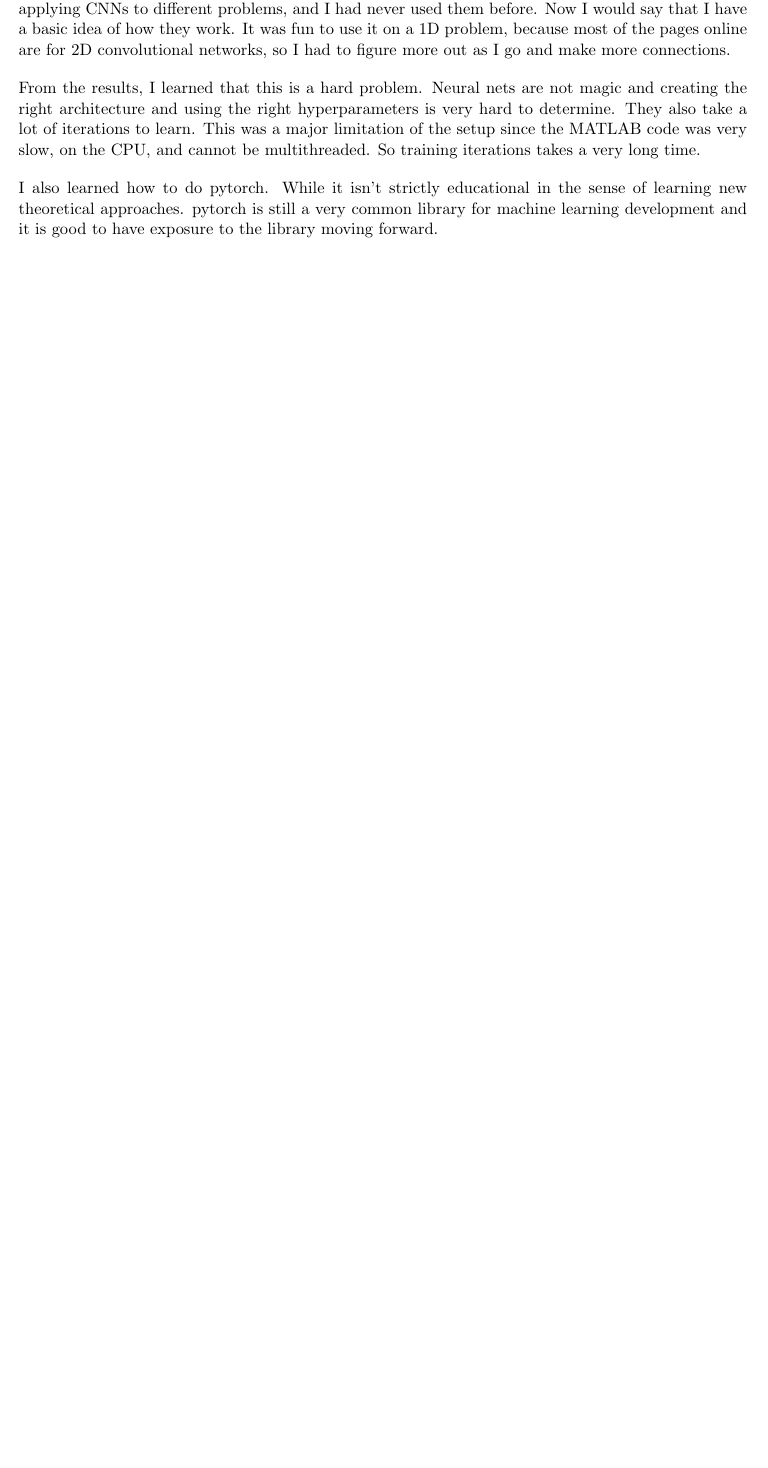
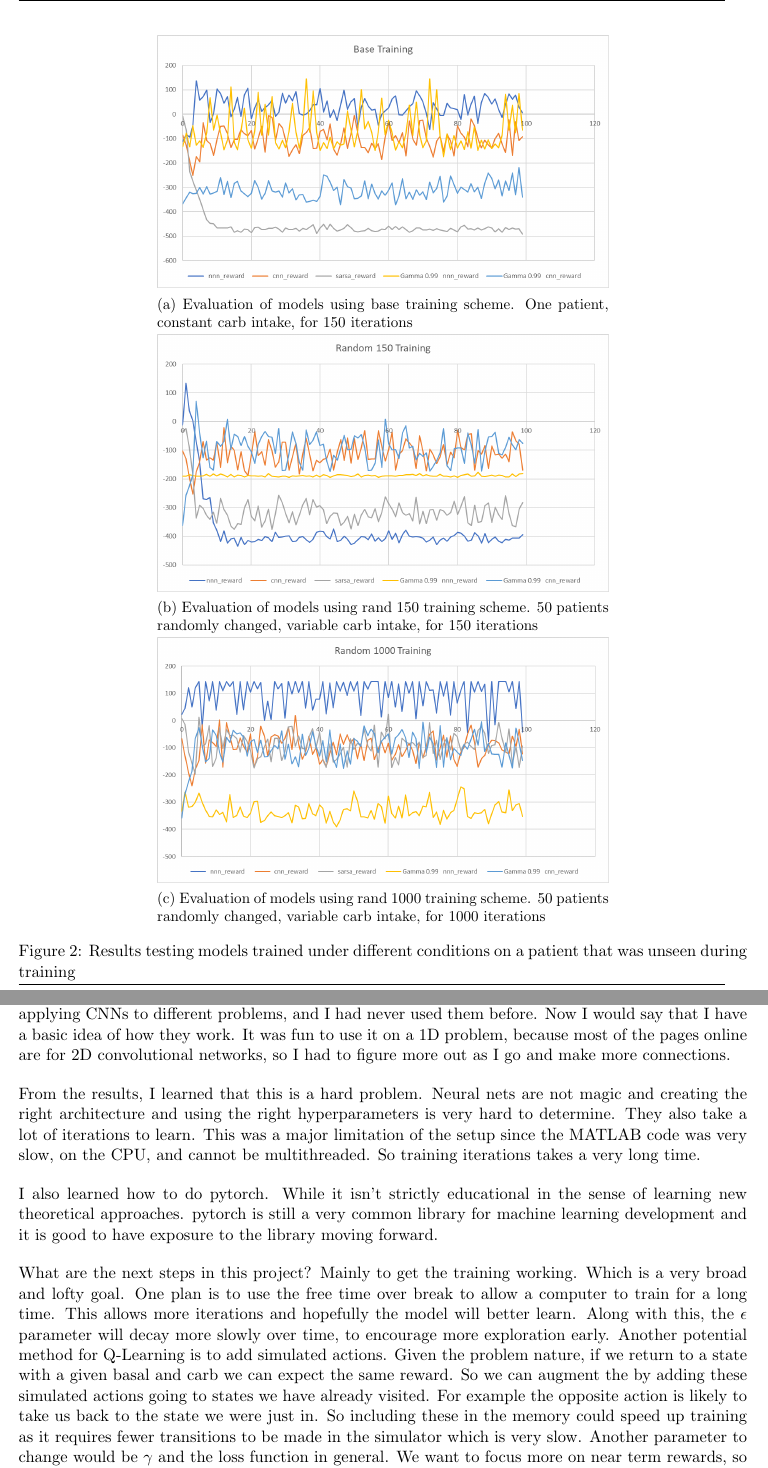
Before and after one commit to ElliottP-13/IndependentStudy, a LaTeX document (report/report.tex): part of page 6 of 7 before the commit and two parts of pages 7 and 8 of 9 after it, the two joined at a grey line, cut at the place of the change, the shorter picture padded with empty space. Compiled offline with pdfLaTeX.

Commit message:
Wrapping up F2021

```diff
--- a/report/report.tex
+++ b/report/report.tex
@@ -202,3 +232,29 @@ It appears to get stuck in a local optimum and does not further explore the spac
+\begin{figure}
+    \centering
+
+    \begin{subfigure}{0.62 \textwidth}
+        \centering
+        \includegraphics[width=\textwidth]{base.png}
+        \caption{Evaluation of models using base training scheme. One patient, constant carb intake, for 150 iterations}
+        \label{fig:base}
+    \end{subfigure}
+
+    \begin{subfigure}{0.62 \textwidth}
+        \centering
+        \includegraphics[width=\textwidth]{rand150.png}
+        \caption{Evaluation of models using rand 150 training scheme. 50 patients randomly changed, variable carb intake, for 150 iterations}
+        \label{fig:rand150}
+    \end{subfigure}
+
+    \begin{subfigure}{0.62 \textwidth}
+        \centering
+        \includegraphics[width=\textwidth]{rand1000.png}
+        \caption{Evaluation of models using rand 1000 training scheme. 50 patients randomly changed, variable carb intake, for 1000 iterations}
+        \label{fig:rand1000}
+    \end{subfigure}
+    \caption{Results testing models trained under different conditions on a patient that was unseen during training}
+    \label{fig:all_results}
+\end{figure}
 
 \section{What I learned?}
 I learned a lot about reinforcement learning in general.
@@ -246,6 +302,19 @@ So training iterations takes a very long time.
 I also learned how to do pytorch. While it isn't strictly educational in the sense of learning new theoretical approaches.
 pytorch is still a very common library for machine learning development and it is good to have exposure to the library moving forward.
 
+What are the next steps in this project? Mainly to get the training working.
+Which is a very broad and lofty goal.
+One plan is to use the free time over break to allow a computer to train for a long time.
+This allows more iterations and hopefully the model will better learn.
+Along with this, the $\epsilon$ parameter will decay more slowly over time, to encourage more exploration early.
+Another potential method for Q-Learning is to add simulated actions.
+Given the problem nature, if we return to a state with a given basal and carb we can expect the same reward.
+So we can augment the by adding these simulated actions going to states we have already visited.
+For example the opposite action is likely to take us back to the state we were just in.
+So including these in the memory could speed up training as it requires fewer transitions to be made in the simulator
+which is very slow.
+Another parameter to change would be $\gamma$ and the loss function in general.
+We want to focus more on near term rewards, so we can set $\gamma$ to an even smaller value.
 
 \singlespacing
 \bibliographystyle{plain}
```
Also changed, not shown: results/test_95_1_1.csv (+1 -1 lines), results/test_95_1_2.csv (+1 -1 lines), results/test_95_1_3.csv (+1 -1 lines), results/test_95_1_4.csv (+1 -1 lines), results/test_95_1_5.csv (+1 -1 lines), report/base.png (added), report/rand1000.png (added), report/rand150.png (added), report/report.pdf, report/report.tex (32 more changed lines), 4 other files.
